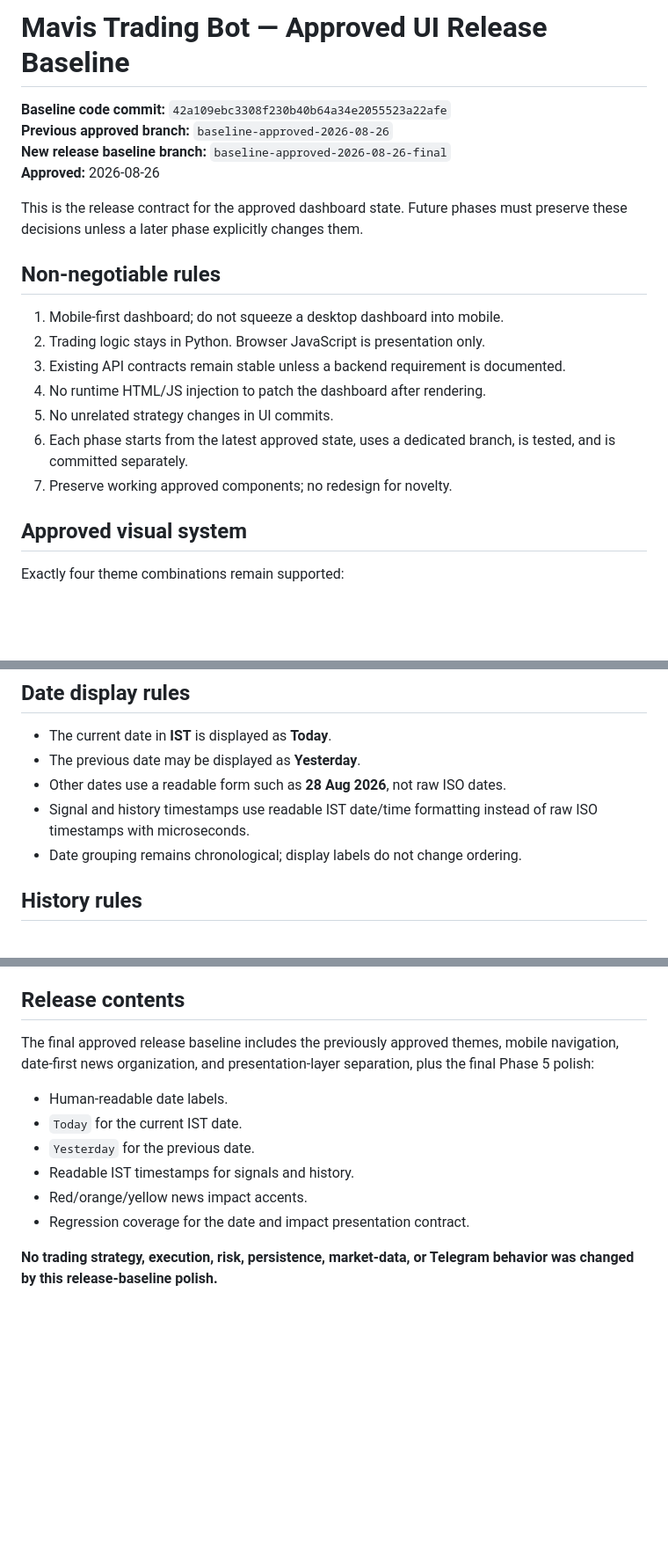
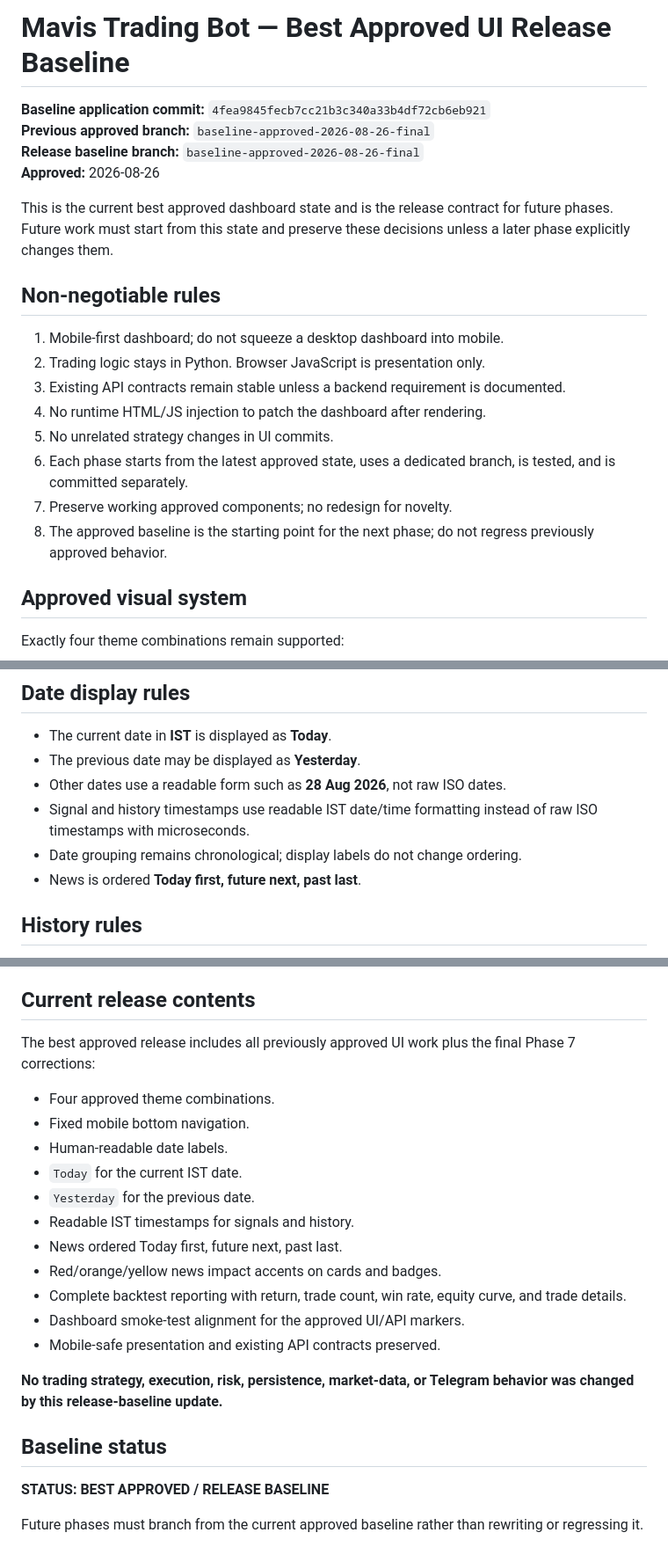
Before and after one commit to apmcshahpurabhitoni-gif/multi-strategy-telegram-bot, a Markdown page: RELEASE_BASELINE.md, 3 parts joined by grey strips. Shown at 88% size. GitHub-like rendering; blank space fills up the shorter version.

Commit message:
Docs: save Phase 7 as best release baseline

```diff
--- a/RELEASE_BASELINE.md
+++ b/RELEASE_BASELINE.md
@@ -1,11 +1,11 @@
-# Mavis Trading Bot — Approved UI Release Baseline
+# Mavis Trading Bot — Best Approved UI Release Baseline
 
-**Baseline code commit:** `42a109ebc3308f230b40b64a34e2055523a22afe`
-**Previous approved branch:** `baseline-approved-2026-08-26`
-**New release baseline branch:** `baseline-approved-2026-08-26-final`
+**Baseline application commit:** `4fea9845fecb7cc21b3c340a33b4df72cb6eb921`
+**Previous approved branch:** `baseline-approved-2026-08-26-final`
+**Release baseline branch:** `baseline-approved-2026-08-26-final`
 **Approved:** 2026-08-26
 
-This is the release contract for the approved dashboard state. Future phases must preserve these decisions unless a later phase explicitly changes them.
+This is the current best approved dashboard state and is the release contract for future phases. Future work must start from this state and preserve these decisions unless a later phase explicitly changes them.
 
 ## Non-negotiable rules
 
@@ -16,6 +16,7 @@ This is the release contract for the approved dashboard state. Future phases mus
 5. No unrelated strategy changes in UI commits.
 6. Each phase starts from the latest approved state, uses a dedicated branch, is tested, and is committed separately.
 7. Preserve working approved components; no redesign for novelty.
+8. The approved baseline is the starting point for the next phase; do not regress previously approved behavior.
 
 ## Approved visual system
 
@@ -48,6 +49,7 @@ It must not obscure important content or be replaced by a second mobile navigati
 - Other dates use a readable form such as **28 Aug 2026**, not raw ISO dates.
 - Signal and history timestamps use readable IST date/time formatting instead of raw ISO timestamps with microseconds.
 - Date grouping remains chronological; display labels do not change ordering.
+- News is ordered **Today first, future next, past last**.
 
 ## History rules
 
@@ -88,15 +103,26 @@ The dashboard remains a presentation layer over the existing Python state/API. D
 - persistence
 - market-data access
 
-## Release contents
+## Current release contents
 
-The final approved release baseline includes the previously approved themes, mobile navigation, date-first news organization, and presentation-layer separation, plus the final Phase 5 polish:
+The best approved release includes all previously approved UI work plus the final Phase 7 corrections:
 
+- Four approved theme combinations.
+- Fixed mobile bottom navigation.
 - Human-readable date labels.
 - `Today` for the current IST date.
 - `Yesterday` for the previous date.
 - Readable IST timestamps for signals and history.
-- Red/orange/yellow news impact accents.
-- Regression coverage for the date and impact presentation contract.
+- News ordered Today first, future next, past last.
+- Red/orange/yellow news impact accents on cards and badges.
+- Complete backtest reporting with return, trade count, win rate, equity curve, and trade details.
+- Dashboard smoke-test alignment for the approved UI/API markers.
+- Mobile-safe presentation and existing API contracts preserved.
 
-**No trading strategy, execution, risk, persistence, market-data, or Telegram behavior was changed by this release-baseline polish.**
+**No trading strategy, execution, risk, persistence, market-data, or Telegram behavior was changed by this release-baseline update.**
+
+## Baseline status
+
+**STATUS: BEST APPROVED / RELEASE BASELINE**
+
+Future phases must branch from the current approved baseline rather than rewriting or regressing it.
```
Also changed, not shown: other parts of RELEASE_BASELINE.md (+13 -0 lines).
